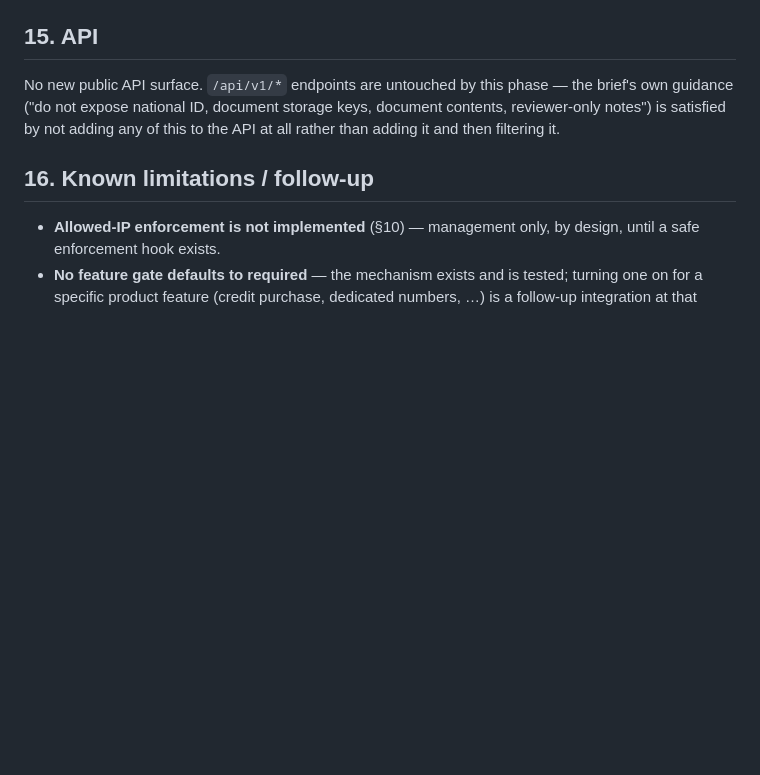
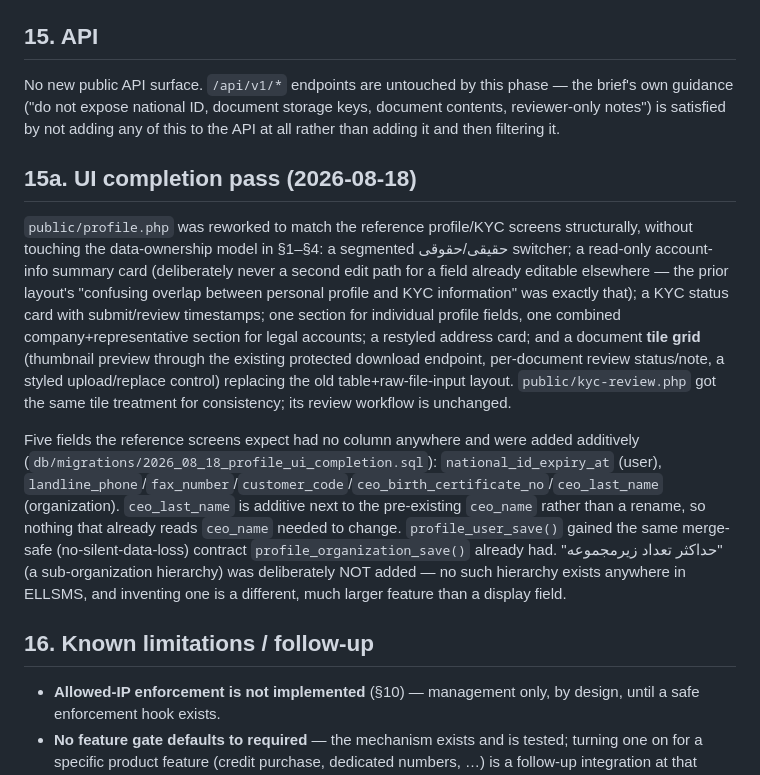
Before and after one commit to mehditaleblo1996-lang/ellsms, a Markdown page: docs/profile-kyc.md, the part around the change. Drawn GitHub-style; blank space fills up the shorter version.

Commit message:
docs: describe the profile/KYC UI completion pass in docs/profile-kyc.md

```diff
--- a/docs/profile-kyc.md
+++ b/docs/profile-kyc.md
@@ -243,6 +243,27 @@ No new public API surface. `/api/v1/*` endpoints are untouched by this phase —
 guidance ("do not expose national ID, document storage keys, document contents, reviewer-only notes")
 is satisfied by not adding any of this to the API at all rather than adding it and then filtering it.
 
+## 15a. UI completion pass (2026-08-18)
+
+`public/profile.php` was reworked to match the reference profile/KYC screens structurally, without
+touching the data-ownership model in §1–§4: a segmented حقیقی/حقوقی switcher; a read-only account-info
+summary card (deliberately never a second edit path for a field already editable elsewhere — the
+prior layout's "confusing overlap between personal profile and KYC information" was exactly that); a
+KYC status card with submit/review timestamps; one section for individual profile fields, one combined
+company+representative section for legal accounts; a restyled address card; and a document **tile
+grid** (thumbnail preview through the existing protected download endpoint, per-document review
+status/note, a styled upload/replace control) replacing the old table+raw-file-input layout.
+`public/kyc-review.php` got the same tile treatment for consistency; its review workflow is unchanged.
+
+Five fields the reference screens expect had no column anywhere and were added additively
+(`db/migrations/2026_08_18_profile_ui_completion.sql`): `national_id_expiry_at` (user),
+`landline_phone`/`fax_number`/`customer_code`/`ceo_birth_certificate_no`/`ceo_last_name`
+(organization). `ceo_last_name` is additive next to the pre-existing `ceo_name` rather than a rename,
+so nothing that already reads `ceo_name` needed to change. `profile_user_save()` gained the same
+merge-safe (no-silent-data-loss) contract `profile_organization_save()` already had. "حداکثر تعداد
+زیرمجموعه" (a sub-organization hierarchy) was deliberately NOT added — no such hierarchy exists
+anywhere in ELLSMS, and inventing one is a different, much larger feature than a display field.
+
 ## 16. Known limitations / follow-up
 
 - **Allowed-IP enforcement is not implemented** (§10) — management only, by design, until a safe
```
